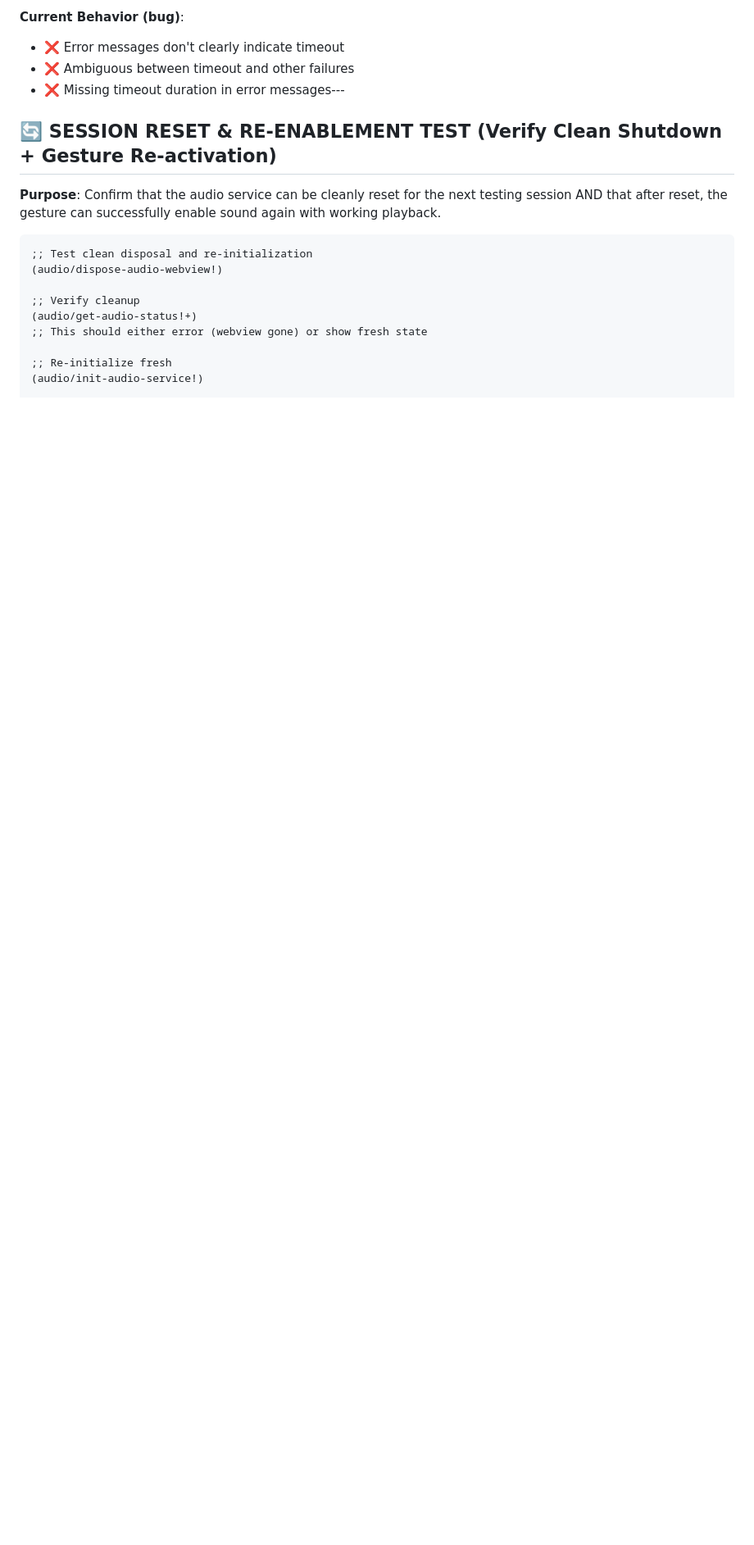
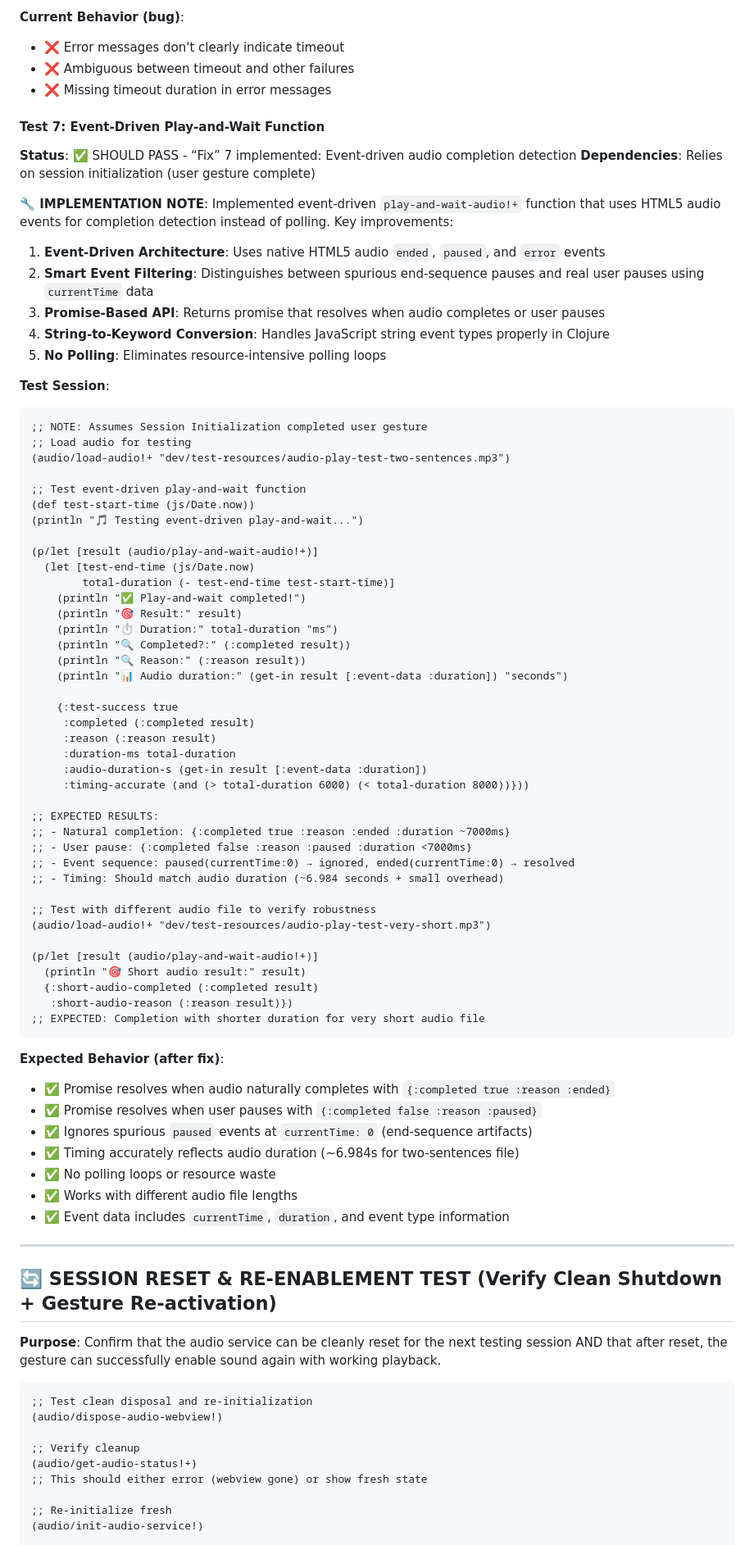
Before and after one commit to PEZ/joyride-at-vscode-live, a Markdown page: dev/testing-audio-service.md, the part around the change. Shown: that part at 82% size. Rendered like a GitHub page; blank space fills up the shorter version.

Commit message:
Add test protocol for awaiting playback

````diff
--- a/dev/testing-audio-service.md
+++ b/dev/testing-audio-service.md
@@ -471,7 +471,74 @@ These tests verify functionality that currently works correctly and should conti
 **Current Behavior (bug)**:
 - ❌ Error messages don't clearly indicate timeout
 - ❌ Ambiguous between timeout and other failures
-- ❌ Missing timeout duration in error messages---
+- ❌ Missing timeout duration in error messages
+
+#### Test 7: Event-Driven Play-and-Wait Function
+
+**Status**: ✅ SHOULD PASS - “Fix” 7 implemented: Event-driven audio completion detection
+**Dependencies**: Relies on session initialization (user gesture complete)
+
+**🔧 IMPLEMENTATION NOTE**: Implemented event-driven `play-and-wait-audio!+` function that uses HTML5 audio events for completion detection instead of polling. Key improvements:
+
+1. **Event-Driven Architecture**: Uses native HTML5 audio `ended`, `paused`, and `error` events
+2. **Smart Event Filtering**: Distinguishes between spurious end-sequence pauses and real user pauses using `currentTime` data
+3. **Promise-Based API**: Returns promise that resolves when audio completes or user pauses
+4. **String-to-Keyword Conversion**: Handles JavaScript string event types properly in Clojure
+5. **No Polling**: Eliminates resource-intensive polling loops
+
+**Test Session**:
+```clojure
+;; NOTE: Assumes Session Initialization completed user gesture
+;; Load audio for testing
+(audio/load-audio!+ "dev/test-resources/audio-play-test-two-sentences.mp3")
+
+;; Test event-driven play-and-wait function
+(def test-start-time (js/Date.now))
+(println "🎵 Testing event-driven play-and-wait...")
+
+(p/let [result (audio/play-and-wait-audio!+)]
+  (let [test-end-time (js/Date.now)
+        total-duration (- test-end-time test-start-time)]
+    (println "✅ Play-and-wait completed!")
+    (println "🎯 Result:" result)
+    (println "⏱️ Duration:" total-duration "ms")
+    (println "🔍 Completed?:" (:completed result))
+    (println "🔍 Reason:" (:reason result))
+    (println "📊 Audio duration:" (get-in result [:event-data :duration]) "seconds")
+
+    {:test-success true
+     :completed (:completed result)
+     :reason (:reason result)
+     :duration-ms total-duration
+     :audio-duration-s (get-in result [:event-data :duration])
+     :timing-accurate (and (> total-duration 6000) (< total-duration 8000))}))
+
+;; EXPECTED RESULTS:
+;; - Natural completion: {:completed true :reason :ended :duration ~7000ms}
+;; - User pause: {:completed false :reason :paused :duration <7000ms}
+;; - Event sequence: paused(currentTime:0) → ignored, ended(currentTime:0) → resolved
+;; - Timing: Should match audio duration (~6.984 seconds + small overhead)
+
+;; Test with different audio file to verify robustness
+(audio/load-audio!+ "dev/test-resources/audio-play-test-very-short.mp3")
+
+(p/let [result (audio/play-and-wait-audio!+)]
+  (println "🎯 Short audio result:" result)
+  {:short-audio-completed (:completed result)
+   :short-audio-reason (:reason result)})
+;; EXPECTED: Completion with shorter duration for very short audio file
+```
+
+**Expected Behavior (after fix)**:
+- ✅ Promise resolves when audio naturally completes with `{:completed true :reason :ended}`
+- ✅ Promise resolves when user pauses with `{:completed false :reason :paused}`
+- ✅ Ignores spurious `paused` events at `currentTime: 0` (end-sequence artifacts)
+- ✅ Timing accurately reflects audio duration (~6.984s for two-sentences file)
+- ✅ No polling loops or resource waste
+- ✅ Works with different audio file lengths
+- ✅ Event data includes `currentTime`, `duration`, and event type information
+
+------
 
 ## 🔄 SESSION RESET & RE-ENABLEMENT TEST (Verify Clean Shutdown + Gesture Re-activation)
 
````
